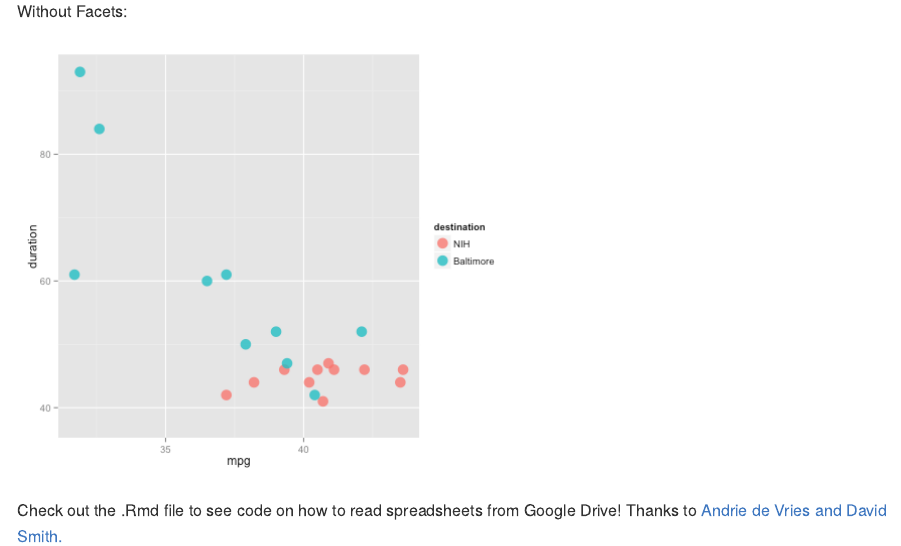
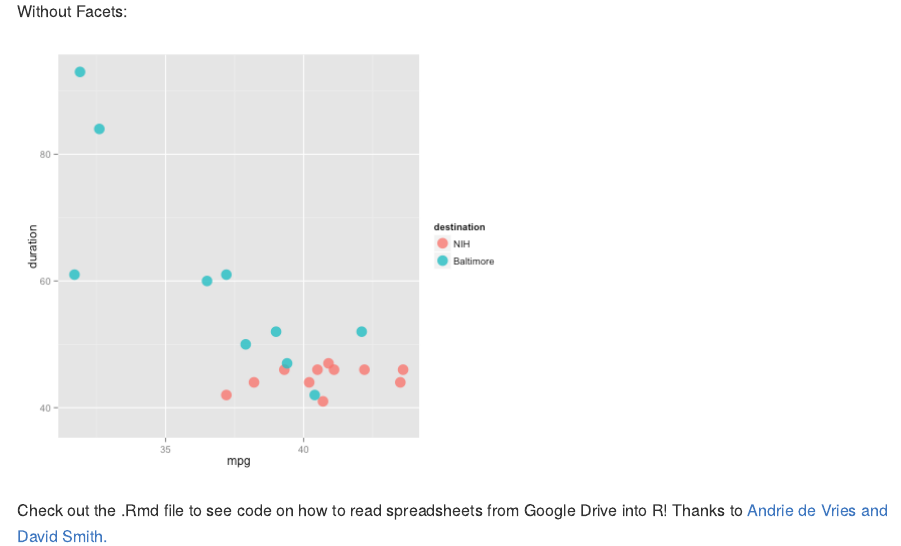
Before and after one commit to swihart/commute, an R Markdown document (readMe.Rmd): the page in a window 1100 px wide, from 1130 px down. The pictures show the output file readMe.md that the author committed with the source, drawn offline in the style of GitHub.

Commit message:
add into R text

```diff
--- a/readMe.Rmd
+++ b/readMe.Rmd
@@ -40,5 +40,5 @@ ggplot(data=commute, aes(x=mpg,   y=duration, color=destination))+
 
 
 
-Check out the .Rmd file to see code on how to read spreadsheets from Google Drive!  Thanks to [Andrie de Vries and David Smith.](http://blog.revolutionanalytics.com/2014/06/reading-data-from-the-new-version-of-google-spreadsheets.html
+Check out the .Rmd file to see code on how to read spreadsheets from Google Drive into R!  Thanks to [Andrie de Vries and David Smith.](http://blog.revolutionanalytics.com/2014/06/reading-data-from-the-new-version-of-google-spreadsheets.html
 )
```
Also changed, not shown: figure/unnamed-chunk-1.png, readMe.md.
